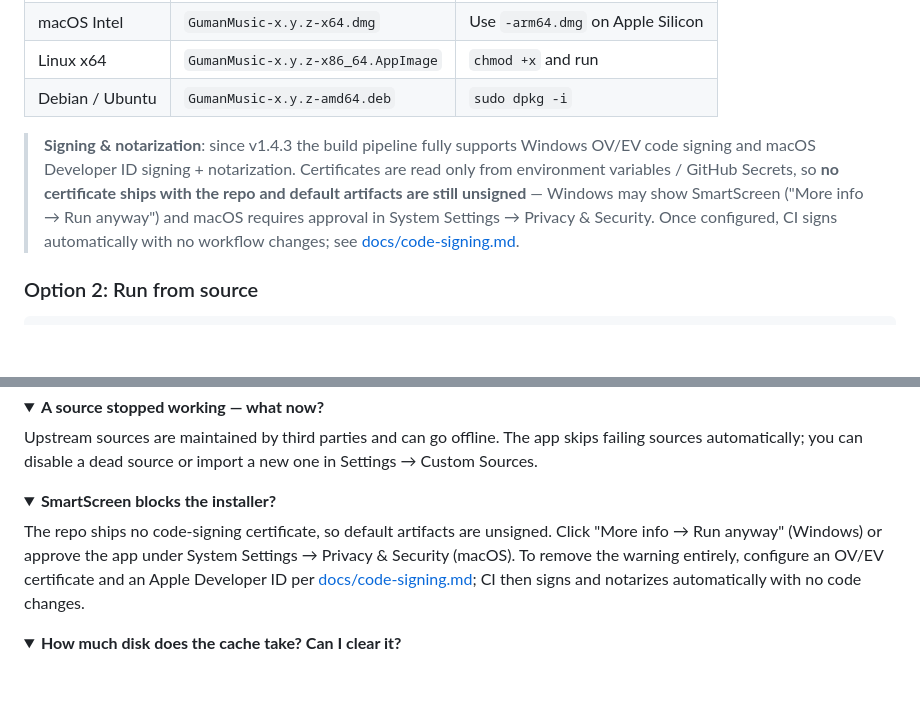
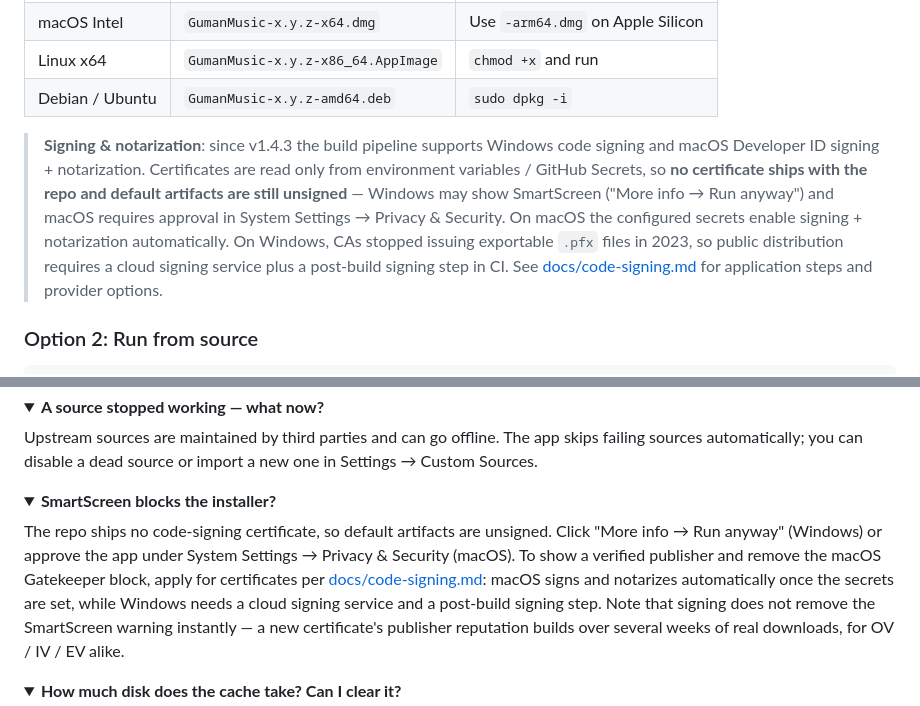
Before and after one commit to kedamano/Lonely-Guy-Music, a Markdown page: README_EN.md, 2 parts joined by grey strips. Rendered like a GitHub page; folded sections open; blank space fills up the shorter version.

Commit message:
docs: 修正 README 里关于签名链路的过度承诺
macOS 配好凭据即自动签名与公证；Windows 因 CA 不再发放可导出私钥文件，正式分发需云签名服务并补 CI 后置签名步骤

补充 SmartScreen 发布者信誉需随下载量积累、各类证书均不即时放行的说明

```diff
--- a/README_EN.md
+++ b/README_EN.md
@@ -98,7 +98,7 @@ Grab the build for your platform from [**Releases**](https://github.com/kedamano
 | Linux x64 | `GumanMusic-x.y.z-x86_64.AppImage` | `chmod +x` and run |
 | Debian / Ubuntu | `GumanMusic-x.y.z-amd64.deb` | `sudo dpkg -i` |
 
-> **Signing & notarization**: since v1.4.3 the build pipeline fully supports Windows OV/EV code signing and macOS Developer ID signing + notarization. Certificates are read only from environment variables / GitHub Secrets, so **no certificate ships with the repo and default artifacts are still unsigned** — Windows may show SmartScreen ("More info → Run anyway") and macOS requires approval in System Settings → Privacy & Security. Once configured, CI signs automatically with no workflow changes; see [docs/code-signing.md](docs/code-signing.md).
+> **Signing & notarization**: since v1.4.3 the build pipeline supports Windows code signing and macOS Developer ID signing + notarization. Certificates are read only from environment variables / GitHub Secrets, so **no certificate ships with the repo and default artifacts are still unsigned** — Windows may show SmartScreen ("More info → Run anyway") and macOS requires approval in System Settings → Privacy & Security. On macOS the configured secrets enable signing + notarization automatically. On Windows, CAs stopped issuing exportable `.pfx` files in 2023, so public distribution requires a cloud signing service plus a post-build signing step in CI. See [docs/code-signing.md](docs/code-signing.md) for application steps and provider options.
 
 ### Option 2: Run from source
 
@@ -358,7 +358,7 @@ Upstream sources are maintained by third parties and can go offline. The app ski
 <details>
 <summary><b>SmartScreen blocks the installer?</b></summary>
 
-The repo ships no code-signing certificate, so default artifacts are unsigned. Click "More info → Run anyway" (Windows) or approve the app under System Settings → Privacy & Security (macOS). To remove the warning entirely, configure an OV/EV certificate and an Apple Developer ID per [docs/code-signing.md](docs/code-signing.md); CI then signs and notarizes automatically with no code changes.
+The repo ships no code-signing certificate, so default artifacts are unsigned. Click "More info → Run anyway" (Windows) or approve the app under System Settings → Privacy & Security (macOS). To show a verified publisher and remove the macOS Gatekeeper block, apply for certificates per [docs/code-signing.md](docs/code-signing.md): macOS signs and notarizes automatically once the secrets are set, while Windows needs a cloud signing service and a post-build signing step. Note that signing does not remove the SmartScreen warning instantly — a new certificate's publisher reputation builds over several weeks of real downloads, for OV / IV / EV alike.
 </details>
 
 <details>
```
Also changed, not shown: README.md (+2 -2 lines).
